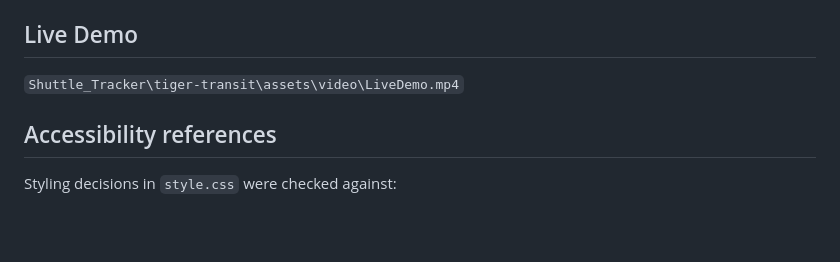
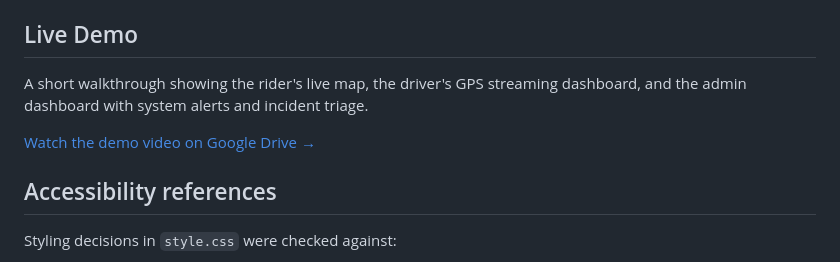
Before and after one commit to Amyun2004/SewaneeShuttleTracker_Tiger-transit, a Markdown page: README.md, the part around the change. Rendered like a GitHub page; blank space fills up the shorter version.

Commit message:
Added google drive link to readme for live demo

```diff
--- a/README.md
+++ b/README.md
@@ -236,7 +236,10 @@ All user input is validated server-side with regular expressions:
 
 
 ## Live Demo
-`Shuttle_Tracker\tiger-transit\assets\video\LiveDemo.mp4`
+
+A short walkthrough showing the rider's live map, the driver's GPS streaming dashboard, and the admin dashboard with system alerts and incident triage.
+
+[Watch the demo video on Google Drive →](https://drive.google.com/file/d/1mrMnIjybKcF0Tk4ju5mpqxN0chgxpKWE/view?usp=sharing)
 
 ## Accessibility references
 
```
